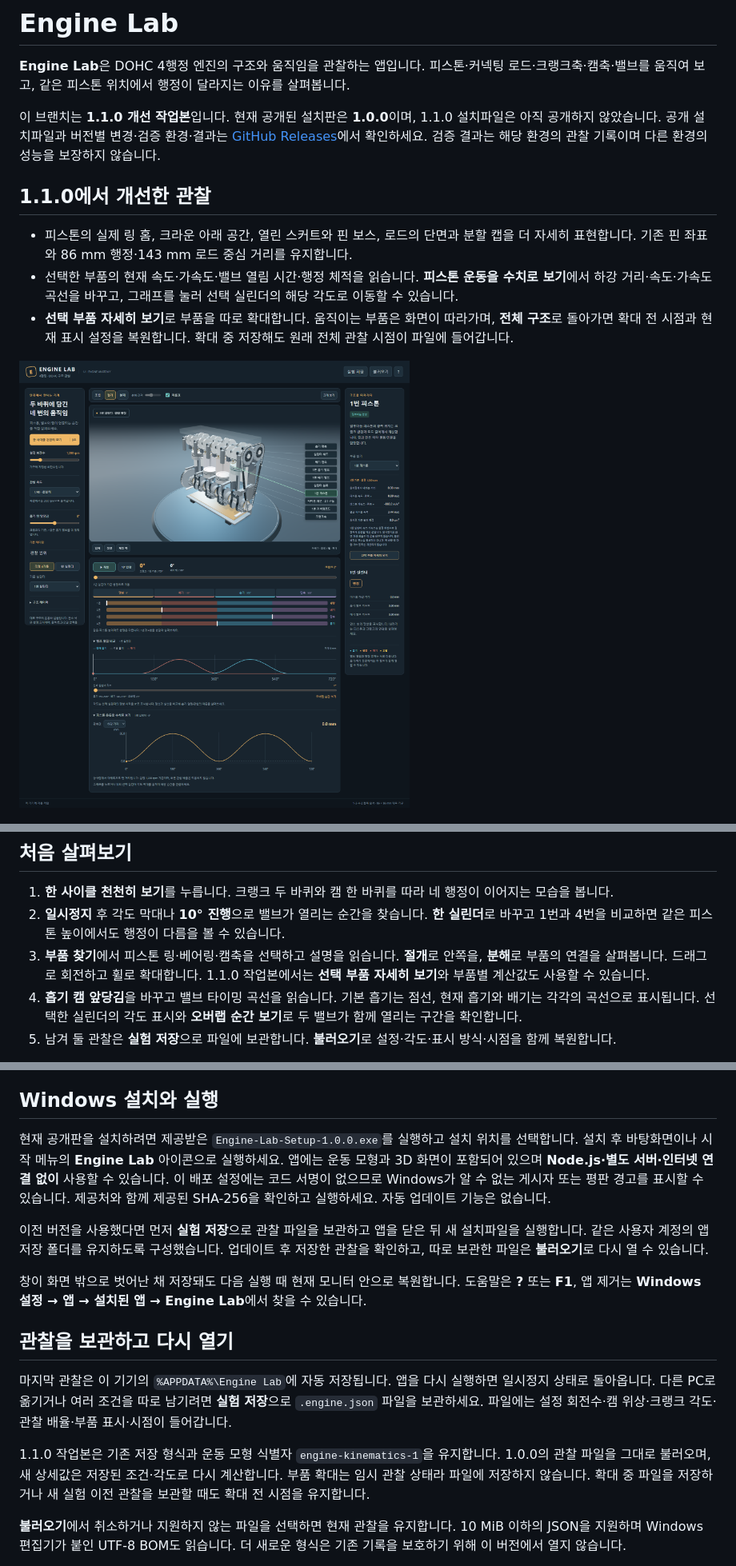
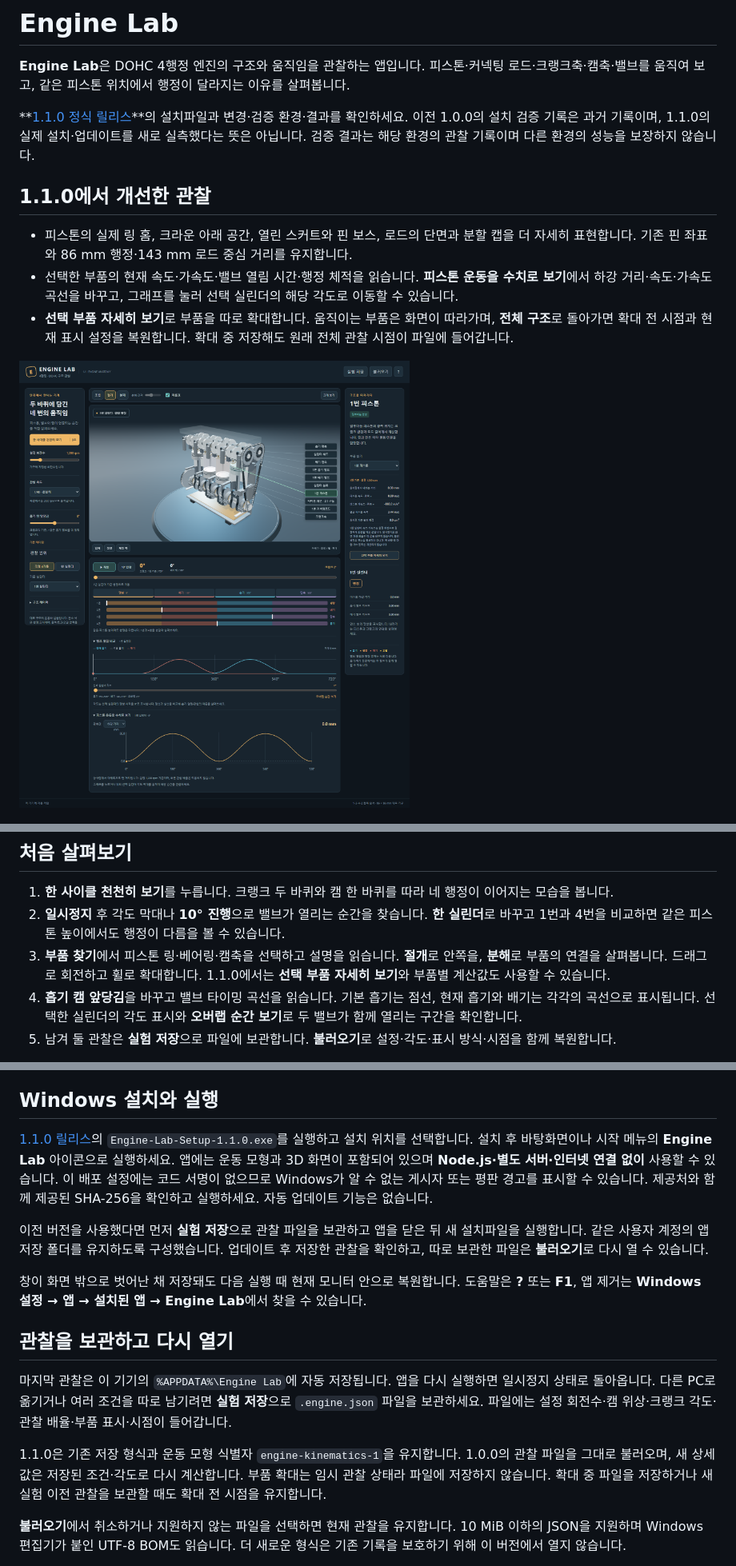
Before and after one commit to Ulsancl/engine-lab, a Markdown page: README.md, 3 parts joined by grey strips. Shown at 80% size. GitHub-like rendering.

Commit message:
Publish Engine Lab 1.1.0 release instructions [skip ci]

```diff
--- a/README.md
+++ b/README.md
@@ -2,7 +2,7 @@
 
 **Engine Lab**은 DOHC 4행정 엔진의 구조와 움직임을 관찰하는 앱입니다. 피스톤·커넥팅 로드·크랭크축·캠축·밸브를 움직여 보고, 같은 피스톤 위치에서 행정이 달라지는 이유를 살펴봅니다.
 
-이 브랜치는 **1.1.0 개선 작업본**입니다. 현재 공개된 설치판은 **1.0.0**이며, 1.1.0 설치파일은 아직 공개하지 않았습니다. 공개 설치파일과 버전별 변경·검증 환경·결과는 [GitHub Releases](https://github.com/Ulsancl/engine-lab/releases/latest)에서 확인하세요. 검증 결과는 해당 환경의 관찰 기록이며 다른 환경의 성능을 보장하지 않습니다.
+**[1.1.0 정식 릴리스](https://github.com/Ulsancl/engine-lab/releases/tag/v1.1.0)**의 설치파일과 변경·검증 환경·결과를 확인하세요. 이전 1.0.0의 설치 검증 기록은 과거 기록이며, 1.1.0의 실제 설치·업데이트를 새로 실측했다는 뜻은 아닙니다. 검증 결과는 해당 환경의 관찰 기록이며 다른 환경의 성능을 보장하지 않습니다.
 
 ## 1.1.0에서 개선한 관찰
 
@@ -18,7 +18,7 @@
 
 1. **한 사이클 천천히 보기**를 누릅니다. 크랭크 두 바퀴와 캠 한 바퀴를 따라 네 행정이 이어지는 모습을 봅니다.
 2. **일시정지** 후 각도 막대나 **10° 진행**으로 밸브가 열리는 순간을 찾습니다. **한 실린더**로 바꾸고 1번과 4번을 비교하면 같은 피스톤 높이에서도 행정이 다름을 볼 수 있습니다.
-3. **부품 찾기**에서 피스톤 링·베어링·캠축을 선택하고 설명을 읽습니다. **절개**로 안쪽을, **분해**로 부품의 연결을 살펴봅니다. 드래그로 회전하고 휠로 확대합니다. 1.1.0 작업본에서는 **선택 부품 자세히 보기**와 부품별 계산값도 사용할 수 있습니다.
+3. **부품 찾기**에서 피스톤 링·베어링·캠축을 선택하고 설명을 읽습니다. **절개**로 안쪽을, **분해**로 부품의 연결을 살펴봅니다. 드래그로 회전하고 휠로 확대합니다. 1.1.0에서는 **선택 부품 자세히 보기**와 부품별 계산값도 사용할 수 있습니다.
 4. **흡기 캠 앞당김**을 바꾸고 밸브 타이밍 곡선을 읽습니다. 기본 흡기는 점선, 현재 흡기와 배기는 각각의 곡선으로 표시됩니다. 선택한 실린더의 각도 표시와 **오버랩 순간 보기**로 두 밸브가 함께 열리는 구간을 확인합니다.
 5. 남겨 둘 관찰은 **실험 저장**으로 파일에 보관합니다. **불러오기**로 설정·각도·표시 방식·시점을 함께 복원합니다.
 
@@ -36,7 +36,7 @@
 
 ## Windows 설치와 실행
 
-현재 공개판을 설치하려면 제공받은 `Engine-Lab-Setup-1.0.0.exe`를 실행하고 설치 위치를 선택합니다. 설치 후 바탕화면이나 시작 메뉴의 **Engine Lab** 아이콘으로 실행하세요. 앱에는 운동 모형과 3D 화면이 포함되어 있으며 **Node.js·별도 서버·인터넷 연결 없이** 사용할 수 있습니다. 이 배포 설정에는 코드 서명이 없으므로 Windows가 알 수 없는 게시자 또는 평판 경고를 표시할 수 있습니다. 제공처와 함께 제공된 SHA-256을 확인하고 실행하세요. 자동 업데이트 기능은 없습니다.
+[1.1.0 릴리스](https://github.com/Ulsancl/engine-lab/releases/tag/v1.1.0)의 `Engine-Lab-Setup-1.1.0.exe`를 실행하고 설치 위치를 선택합니다. 설치 후 바탕화면이나 시작 메뉴의 **Engine Lab** 아이콘으로 실행하세요. 앱에는 운동 모형과 3D 화면이 포함되어 있으며 **Node.js·별도 서버·인터넷 연결 없이** 사용할 수 있습니다. 이 배포 설정에는 코드 서명이 없으므로 Windows가 알 수 없는 게시자 또는 평판 경고를 표시할 수 있습니다. 제공처와 함께 제공된 SHA-256을 확인하고 실행하세요. 자동 업데이트 기능은 없습니다.
 
 이전 버전을 사용했다면 먼저 **실험 저장**으로 관찰 파일을 보관하고 앱을 닫은 뒤 새 설치파일을 실행합니다. 같은 사용자 계정의 앱 저장 폴더를 유지하도록 구성했습니다. 업데이트 후 저장한 관찰을 확인하고, 따로 보관한 파일은 **불러오기**로 다시 열 수 있습니다.
 
@@ -46,7 +46,7 @@
 
 마지막 관찰은 이 기기의 `%APPDATA%\Engine Lab`에 자동 저장됩니다. 앱을 다시 실행하면 일시정지 상태로 돌아옵니다. 다른 PC로 옮기거나 여러 조건을 따로 남기려면 **실험 저장**으로 `.engine.json` 파일을 보관하세요. 파일에는 설정 회전수·캠 위상·크랭크 각도·관찰 배율·부품 표시·시점이 들어갑니다.
 
-1.1.0 작업본은 기존 저장 형식과 운동 모형 식별자 `engine-kinematics-1`을 유지합니다. 1.0.0의 관찰 파일을 그대로 불러오며, 새 상세값은 저장된 조건·각도로 다시 계산합니다. 부품 확대는 임시 관찰 상태라 파일에 저장하지 않습니다. 확대 중 파일을 저장하거나 새 실험 이전 관찰을 보관할 때도 확대 전 시점을 유지합니다.
+1.1.0은 기존 저장 형식과 운동 모형 식별자 `engine-kinematics-1`을 유지합니다. 1.0.0의 관찰 파일을 그대로 불러오며, 새 상세값은 저장된 조건·각도로 다시 계산합니다. 부품 확대는 임시 관찰 상태라 파일에 저장하지 않습니다. 확대 중 파일을 저장하거나 새 실험 이전 관찰을 보관할 때도 확대 전 시점을 유지합니다.
 
 **불러오기**에서 취소하거나 지원하지 않는 파일을 선택하면 현재 관찰을 유지합니다. 10 MiB 이하의 JSON을 지원하며 Windows 편집기가 붙인 UTF-8 BOM도 읽습니다. 더 새로운 형식은 기존 기록을 보호하기 위해 이 버전에서 열지 않습니다.
 
```
Also changed, not shown: other parts of README.md (+2 -2 lines).
